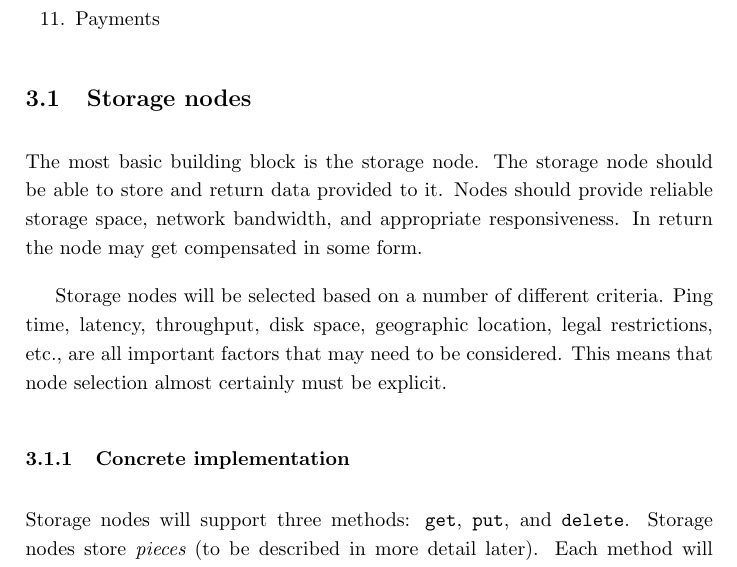
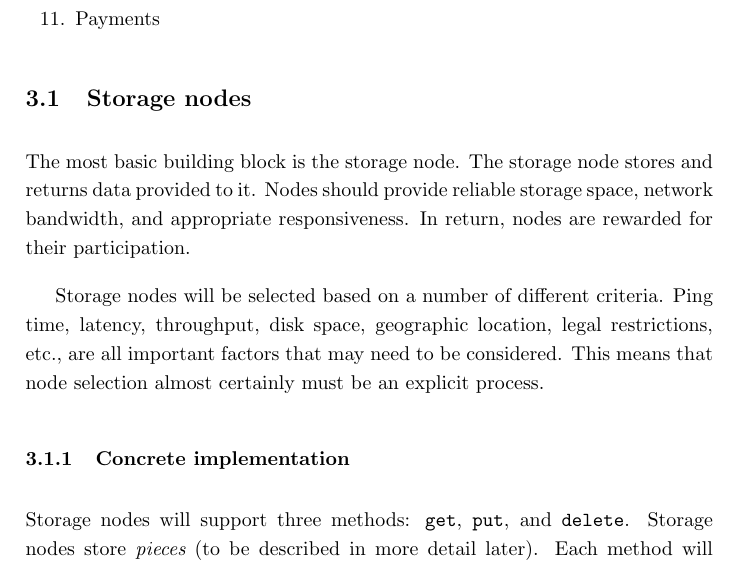
Before and after one commit to storj/whitepaper, a LaTeX paper (storj-whitepaper-v3.tex): part of page 7 of 41, cut so that both start at the same text. Compiled offline with pdfLaTeX.

```diff
--- a/storj-whitepaper-v3.tex
+++ b/storj-whitepaper-v3.tex
@@ -299,15 +299,13 @@
 
 \subsection{Storage nodes}
 
-The most basic building block is the storage node. The storage node should be
-able to store and return data provided to it. Nodes should provide reliable
-storage space, network bandwidth, and appropriate responsiveness. In return the
-node may get compensated in some form.
+The most basic building block is the storage node. The storage node stores and returns data provided to it. Nodes should provide reliable
+storage space, network bandwidth, and appropriate responsiveness. In return, nodes are rewarded for their participation.
 
 Storage nodes will be selected based on a number of different criteria.
 Ping time, latency, throughput, disk space, geographic location, legal
 restrictions, etc., are all important factors that may need to be considered.
-This means that node selection almost certainly must be explicit.
+This means that node selection almost certainly must be an explicit process.
 
 \subsubsection{Concrete implementation}
 
```
Also changed, not shown: storj-whitepaper-v3.pdf, 1 other file.
